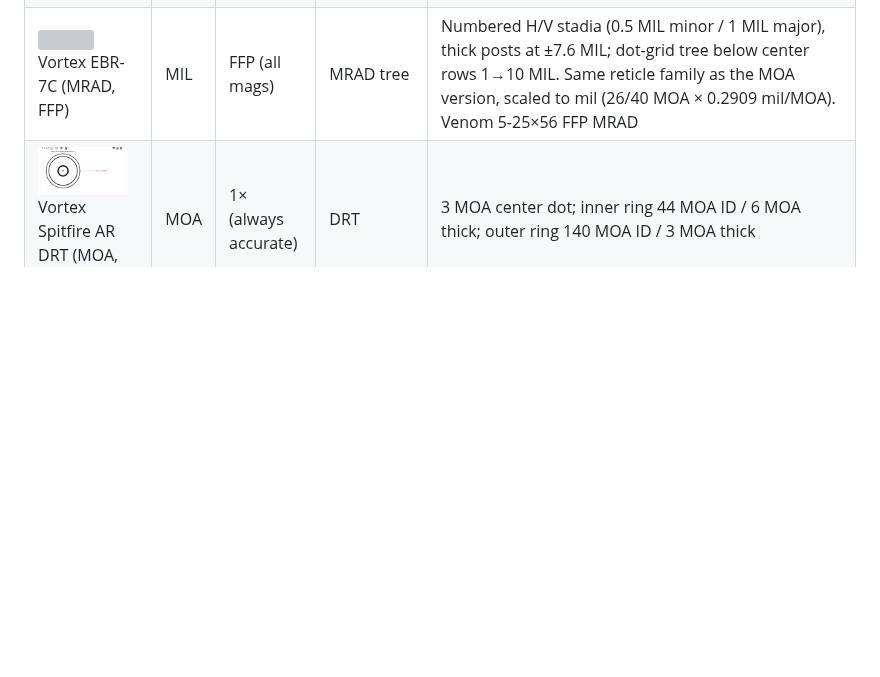
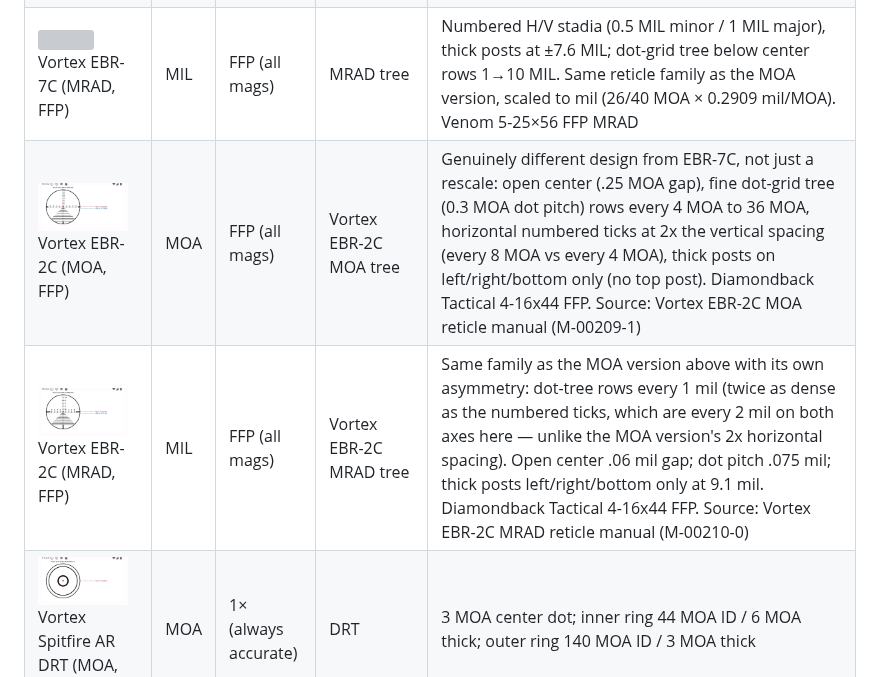
Before and after one commit to pocketgeek/MpbrApp, a Markdown page: README.md, the part around the change. Rendered like a GitHub page; pictures changed too: screenshots/reticles/32_Vortex_EBR_2C_MOA_FFP.png (added), screenshots/reticles/33_Vortex_EBR_2C_MRAD_FFP.png (added); blank space fills up the shorter version; grey boxes are pictures that could not be loaded.

```diff
--- a/README.md
+++ b/README.md
@@ -133,6 +133,8 @@ Presets are sorted by manufacturer:
 | <img src="screenshots/reticles/25_Vortex_Dead_Hold_BDC_MOA_SFP.png" width="90"> Vortex Dead-Hold BDC (MOA, SFP) | MOA | SFP (max mag) | BDC | Shared across Vortex SFP scopes using this reticle (Viper, 3.5-10×50, Crossfire II 4-12x44, etc. — same physical reticle per Vortex's own scope-model-agnostic manual). Holdover hashmarks: 1.5 / 4.5 / 7.5 MOA; windage ±2 / ±4 / ±6 / ±8 MOA (4th mark added after re-checking the manual's windage diagram); thick outer posts begin at 11 MOA (the post's top edge, not a 4th hashmark). Source: Vortex Dead-Hold BDC MOA reticle manual (M-00240-1) |
 | <img src="screenshots/reticles/26_Vortex_EBR_7C_MOA_FFP.png" width="90"> Vortex EBR-7C (MOA, FFP) | MOA | FFP (all mags) | Vortex EBR-7C MOA tree | Numbered H/V stadia (1 MOA minor / 4 MOA major, labeled 4–32), thick posts at ±32 MOA (corrected from an incorrect ±26); dot-grid tree below center rows 4→36 MOA, each row spanning ±row MOA (genuine widening pyramid, re-confirmed against the official manual); thick bottom post. Source: Vortex EBR-7C MOA Reticle Manual M-00247-0. Used in Venom 5-25×56, Viper PST Gen II, Strike Eagle, Razor HD Gen II |
 | <img src="screenshots/reticles/27_Vortex_EBR_7C_MRAD_FFP.png" width="90"> Vortex EBR-7C (MRAD, FFP) | MIL | FFP (all mags) | MRAD tree | Numbered H/V stadia (0.5 MIL minor / 1 MIL major), thick posts at ±7.6 MIL; dot-grid tree below center rows 1→10 MIL. Same reticle family as the MOA version, scaled to mil (26/40 MOA × 0.2909 mil/MOA). Venom 5-25×56 FFP MRAD |
+| <img src="screenshots/reticles/32_Vortex_EBR_2C_MOA_FFP.png" width="90"> Vortex EBR-2C (MOA, FFP) | MOA | FFP (all mags) | Vortex EBR-2C MOA tree | Genuinely different design from EBR-7C, not just a rescale: open center (.25 MOA gap), fine dot-grid tree (0.3 MOA dot pitch) rows every 4 MOA to 36 MOA, horizontal numbered ticks at 2x the vertical spacing (every 8 MOA vs every 4 MOA), thick posts on left/right/bottom only (no top post). Diamondback Tactical 4-16x44 FFP. Source: Vortex EBR-2C MOA reticle manual (M-00209-1) |
+| <img src="screenshots/reticles/33_Vortex_EBR_2C_MRAD_FFP.png" width="90"> Vortex EBR-2C (MRAD, FFP) | MIL | FFP (all mags) | Vortex EBR-2C MRAD tree | Same family as the MOA version above with its own asymmetry: dot-tree rows every 1 mil (twice as dense as the numbered ticks, which are every 2 mil on both axes here — unlike the MOA version's 2x horizontal spacing). Open center .06 mil gap; dot pitch .075 mil; thick posts left/right/bottom only at 9.1 mil. Diamondback Tactical 4-16x44 FFP. Source: Vortex EBR-2C MRAD reticle manual (M-00210-0) |
 | <img src="screenshots/reticles/28_Vortex_Spitfire_AR_DRT_MOA_1.png" width="90"> Vortex Spitfire AR DRT (MOA, 1×) | MOA | 1× (always accurate) | DRT | 3 MOA center dot; inner ring 44 MOA ID / 6 MOA thick; outer ring 140 MOA ID / 3 MOA thick |
 | <img src="screenshots/reticles/29_Vortex_Strike_Eagle_AR_BDC3_MOA_SFP.png" width="90"> Vortex Strike Eagle AR-BDC3 (MOA, SFP) | MOA | SFP (8×) | AR-BDC3 | Horseshoe (large top arc + side hooks, open bottom) + 1 MOA center dot; BDC post at 2.4/5.6/9.5/14.6 MOA (300–600 yd); windage dot rows widening at 1 MOA steps to ±5/7/10/12 MOA; "3"–"6" range labels and "10" mph wind label at 600 yd |
 | <img src="screenshots/reticles/30_Vortex_VMR_4_MOA_FFP.png" width="90"> Vortex VMR-4 (MOA, FFP) | MOA | FFP (all mags) | Vortex VMR-4 ladder | CORRECTED (was previously a dot-grid tree, an incorrect assumption carried over from the EBR-7C preset). Real design: ladder crosshair numbered 4–24 MOA (thick posts at ±24) with dotted windage drop-lines hanging from each major tick, dots growing with distance. Top arm (8 MOA) is an estimate. Source: Vortex Reticle Manual M-00358-0, pp.2-3. Viper HD 5-25×50 FFP |
```
Also changed, not shown: CLAUDE.md (+2 -0 lines), 4 other files.
